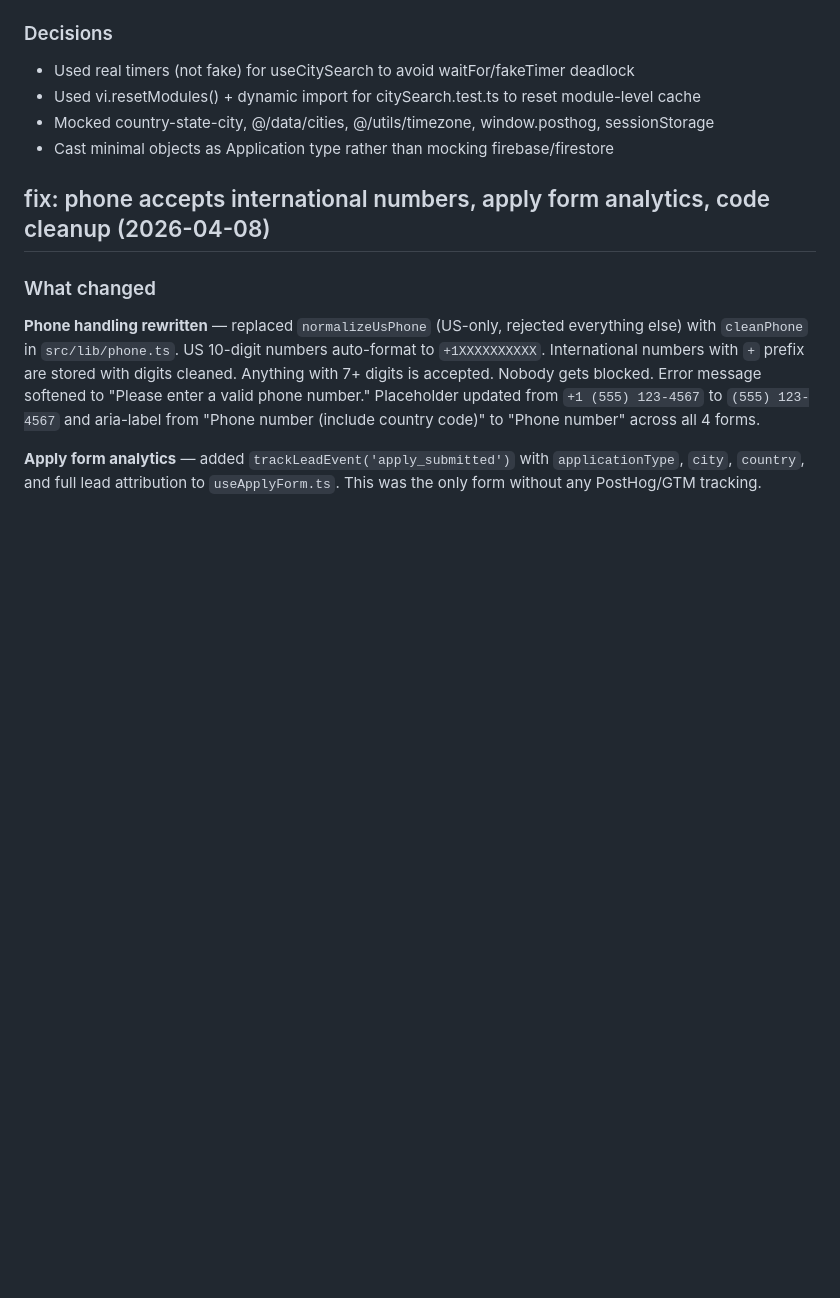
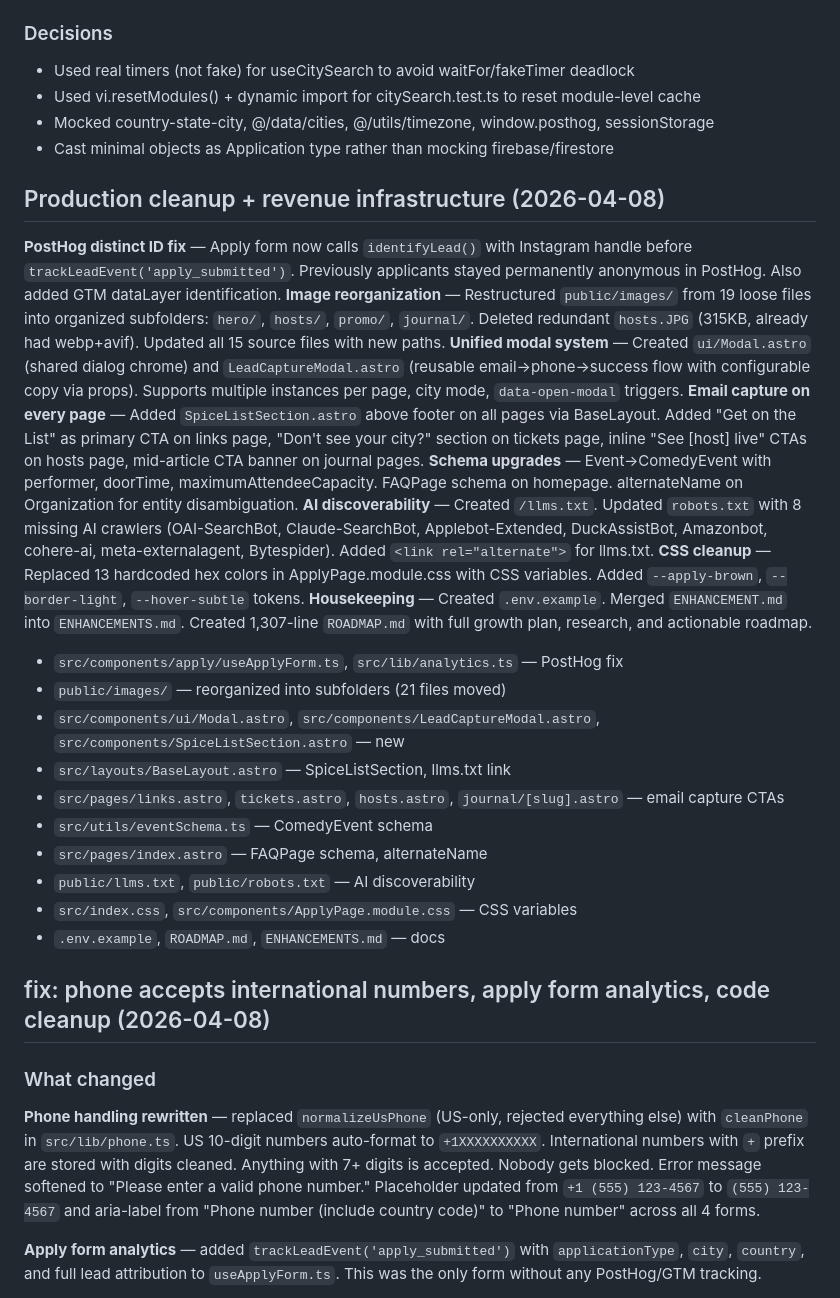
Before and after one commit to hellosurbhi/garam-website, a Markdown page: CHANGELOG.md, the part around the change. GitHub-like rendering; blank space fills up the shorter version.

Commit message:
docs: update CHANGELOG with production cleanup + revenue infrastructure
Co-Authored-By: Claude Opus 4.6 (1M context) <noreply@anthropic.com>

```diff
--- a/CHANGELOG.md
+++ b/CHANGELOG.md
@@ -439,6 +439,25 @@ Added 12 new test files and extended 3 existing test files to dramatically impro
 - Mocked country-state-city, @/data/cities, @/utils/timezone, window.posthog, sessionStorage
 - Cast minimal objects as Application type rather than mocking firebase/firestore
 
+## Production cleanup + revenue infrastructure (2026-04-08)
+**PostHog distinct ID fix** — Apply form now calls `identifyLead()` with Instagram handle before `trackLeadEvent('apply_submitted')`. Previously applicants stayed permanently anonymous in PostHog. Also added GTM dataLayer identification.
+**Image reorganization** — Restructured `public/images/` from 19 loose files into organized subfolders: `hero/`, `hosts/`, `promo/`, `journal/`. Deleted redundant `hosts.JPG` (315KB, already had webp+avif). Updated all 15 source files with new paths.
+**Unified modal system** — Created `ui/Modal.astro` (shared dialog chrome) and `LeadCaptureModal.astro` (reusable email→phone→success flow with configurable copy via props). Supports multiple instances per page, city mode, `data-open-modal` triggers.
+**Email capture on every page** — Added `SpiceListSection.astro` above footer on all pages via BaseLayout. Added "Get on the List" as primary CTA on links page, "Don't see your city?" section on tickets page, inline "See [host] live" CTAs on hosts page, mid-article CTA banner on journal pages.
+**Schema upgrades** — Event→ComedyEvent with performer, doorTime, maximumAttendeeCapacity. FAQPage schema on homepage. alternateName on Organization for entity disambiguation.
+**AI discoverability** — Created `/llms.txt`. Updated `robots.txt` with 8 missing AI crawlers (OAI-SearchBot, Claude-SearchBot, Applebot-Extended, DuckAssistBot, Amazonbot, cohere-ai, meta-externalagent, Bytespider). Added `<link rel="alternate">` for llms.txt.
+**CSS cleanup** — Replaced 13 hardcoded hex colors in ApplyPage.module.css with CSS variables. Added `--apply-brown`, `--border-light`, `--hover-subtle` tokens.
+**Housekeeping** — Created `.env.example`. Merged `ENHANCEMENT.md` into `ENHANCEMENTS.md`. Created 1,307-line `ROADMAP.md` with full growth plan, research, and actionable roadmap.
+- `src/components/apply/useApplyForm.ts`, `src/lib/analytics.ts` — PostHog fix
+- `public/images/` — reorganized into subfolders (21 files moved)
+- `src/components/ui/Modal.astro`, `src/components/LeadCaptureModal.astro`, `src/components/SpiceListSection.astro` — new
+- `src/layouts/BaseLayout.astro` — SpiceListSection, llms.txt link
+- `src/pages/links.astro`, `tickets.astro`, `hosts.astro`, `journal/[slug].astro` — email capture CTAs
+- `src/utils/eventSchema.ts` — ComedyEvent schema
+- `src/pages/index.astro` — FAQPage schema, alternateName
+- `public/llms.txt`, `public/robots.txt` — AI discoverability
+- `src/index.css`, `src/components/ApplyPage.module.css` — CSS variables
+- `.env.example`, `ROADMAP.md`, `ENHANCEMENTS.md` — docs
 ## fix: phone accepts international numbers, apply form analytics, code cleanup (2026-04-08)
 
 ### What changed
```
